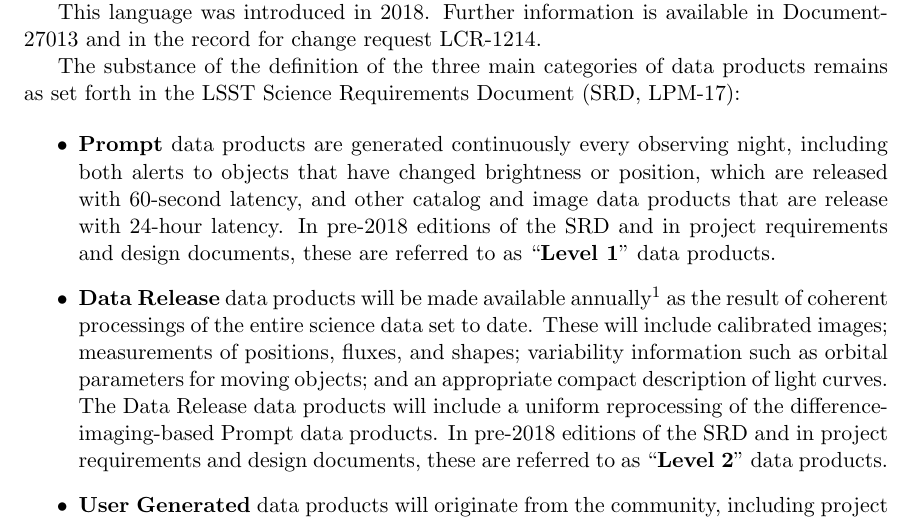
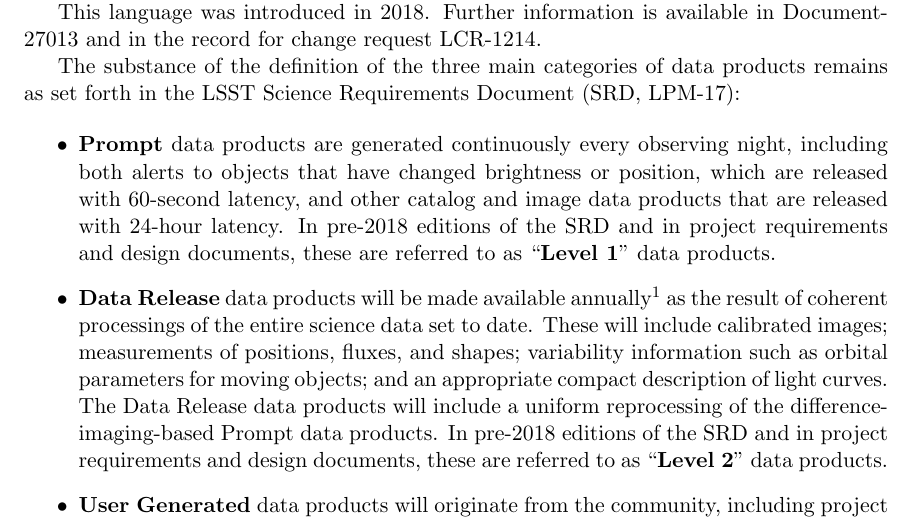
Before and after one commit to lsst/LPM-231, a LaTeX document (LPM-231.tex): part of page 1 of 2, cut so that both start at the same text. Compiled offline with pdfLaTeX.

Commit message:
Applied the only textual comment from the LCR-1214 voting period.
(Steve Ritz comment from https://project.lsst.org/groups/ccb/node/2195#comment-3051)

```diff
--- a/LPM-231.tex
+++ b/LPM-231.tex
@@ -17,7 +17,7 @@ Further information is available in Document-27013 and in the record for change
 The substance of the definition of the three main categories of data products remains as set forth in the LSST Science Requirements Document (SRD, LPM-17):
 
 \begin{itemize}
-\item {\bf Prompt} data products are generated continuously every observing night, including both alerts to objects that have changed brightness or position, which are released with 60-second latency, and other catalog and image data products that are release with 24-hour latency.
+\item {\bf Prompt} data products are generated continuously every observing night, including both alerts to objects that have changed brightness or position, which are released with 60-second latency, and other catalog and image data products that are released with 24-hour latency.
 In pre-2018 editions of the SRD and in project requirements and design documents, these are referred to as ``{\bf Level 1}'' data products.
 \item {\bf Data Release} data products will be made available annually\footnote{With two such releases from the first year of operations} as the result of coherent processings of the entire science data set to date.
 These will include calibrated images; measurements of positions, fluxes, and shapes; variability information such as orbital parameters for moving objects; and an appropriate compact description of light curves.
```
